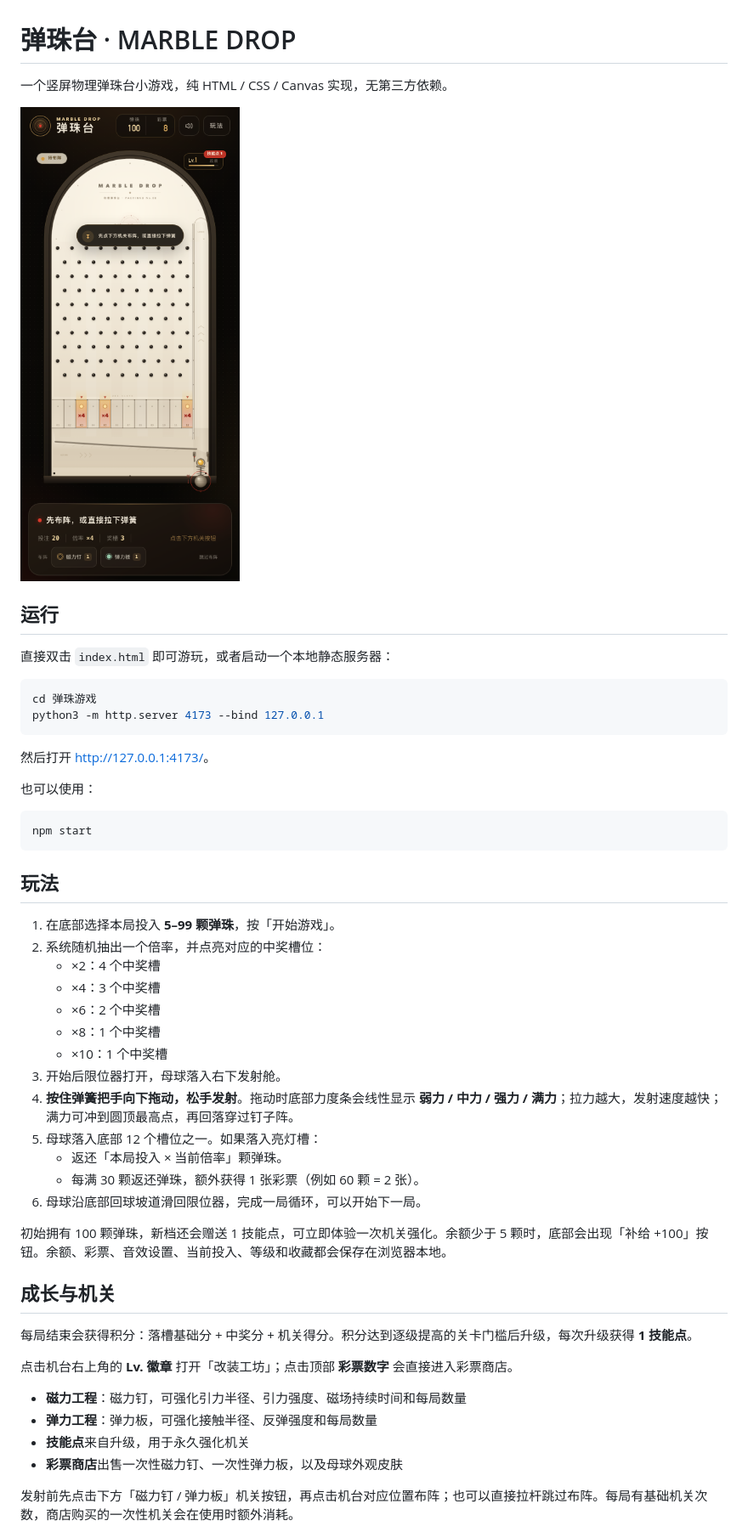
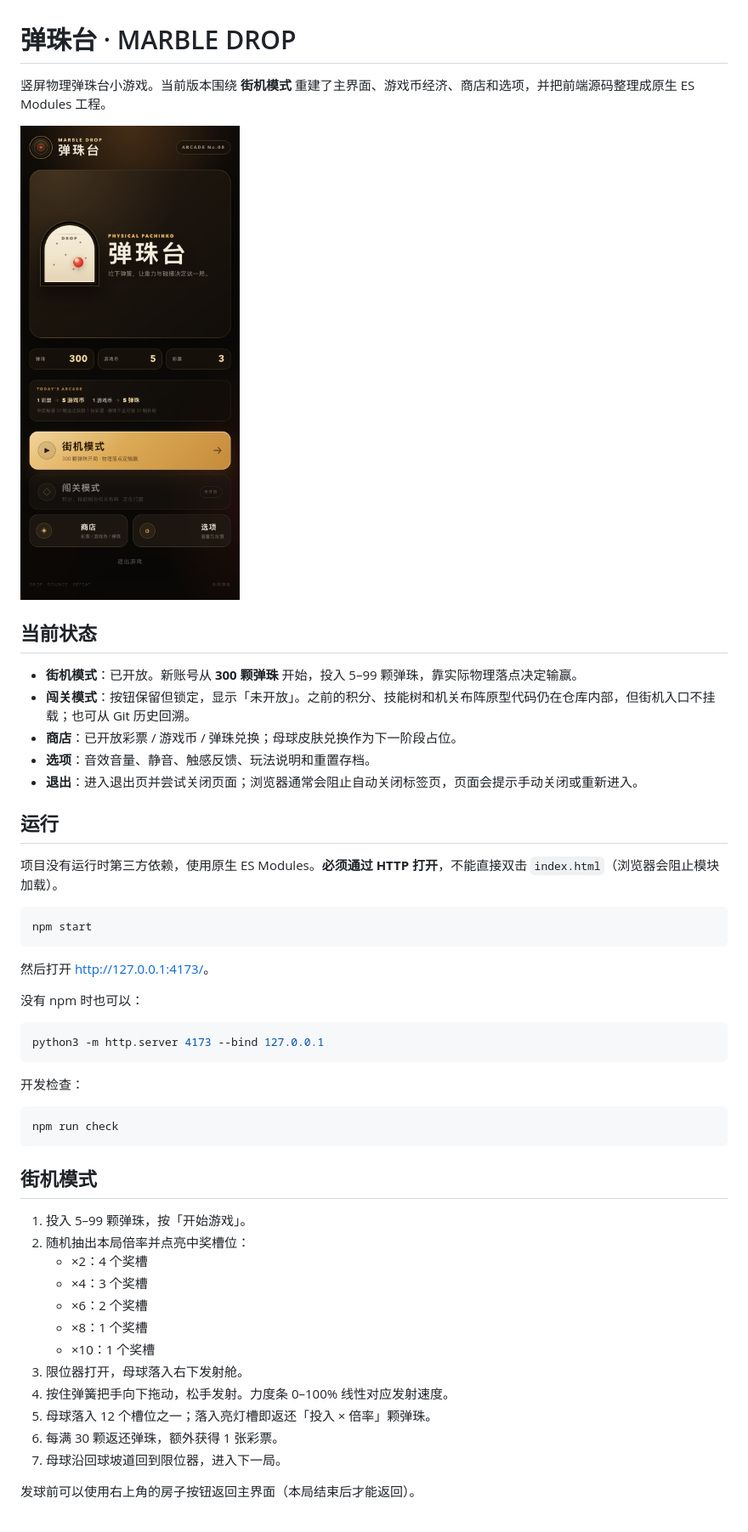
Before and after one commit to pepe-2026-coder/marble-drop, a Markdown page: README.md, the part around one of its changes. Shown at 85% size. Rendered like a GitHub page; pictures changed too: preview.png.

````diff
--- a/README.md
+++ b/README.md
@@ -1,54 +1,53 @@
 # 弹珠台 · MARBLE DROP
 
-一个竖屏物理弹珠台小游戏，纯 HTML / CSS / Canvas 实现，无第三方依赖。
+竖屏物理弹珠台小游戏。当前版本围绕 **街机模式** 重建了主界面、游戏币经济、商店和选项，并把前端源码整理成原生 ES Modules 工程。
 
-![游戏预览](./preview.png)
+![主界面](./preview.png)
+
+## 当前状态
+
+- **街机模式**：已开放。新账号从 **300 颗弹珠** 开始，投入 5–99 颗弹珠，靠实际物理落点决定输赢。
+- **闯关模式**：按钮保留但锁定，显示「未开放」。之前的积分、技能树和机关布阵原型代码仍在仓库内部，但街机入口不挂载；也可从 Git 历史回溯。
+- **商店**：已开放彩票 / 游戏币 / 弹珠兑换；母球皮肤兑换作为下一阶段占位。
+- **选项**：音效音量、静音、触感反馈、玩法说明和重置存档。
+- **退出**：进入退出页并尝试关闭页面；浏览器通常会阻止自动关闭标签页，页面会提示手动关闭或重新进入。
 
 ## 运行
 
-直接双击 `index.html` 即可游玩，或者启动一个本地静态服务器：
-
-```bash
-cd 弹珠游戏
-python3 -m http.server 4173 --bind 127.0.0.1
-```
-
-然后打开 <http://127.0.0.1:4173/>。
-
-也可以使用：
+项目没有运行时第三方依赖，使用原生 ES Modules。**必须通过 HTTP 打开**，不能直接双击 `index.html`（浏览器会阻止模块加载）。
 
 ```bash
 npm start
 ```
 
-## 玩法
+然后打开 <http://127.0.0.1:4173/>。
 
-1. 在底部选择本局投入 **5–99 颗弹珠**，按「开始游戏」。
-2. 系统随机抽出一个倍率，并点亮对应的中奖槽位：
-   - ×2：4 个中奖槽
-   - ×4：3 个中奖槽
-   - ×6：2 个中奖槽
-   - ×8：1 个中奖槽
-   - ×10：1 个中奖槽
-3. 开始后限位器打开，母球落入右下发射舱。
-4. **按住弹簧把手向下拖动，松手发射**。拖动时底部力度条会线性显示 **弱力 / 中力 / 强力 / 满力**；拉力越大，发射速度越快；满力可冲到圆顶最高点，再回落穿过钉子阵。
-5. 母球落入底部 12 个槽位之一。如果落入亮灯槽：
-   - 返还「本局投入 × 当前倍率」颗弹珠。
-   - 每满 30 颗返还弹珠，额外获得 1 张彩票（例如 60 颗 = 2 张）。
-6. 母球沿底部回球坡道滑回限位器，完成一局循环，可以开始下一局。
+没有 npm 时也可以：
 
-初始拥有 100 颗弹珠，新档还会赠送 1 技能点，可立即体验一次机关强化。余额少于 5 颗时，底部会出现「补给 +100」按钮。余额、彩票、音效设置、当前投入、等级和收藏都会保存在浏览器本地。
+```bash
+python3 -m http.server 4173 --bind 127.0.0.1
+```
 
-## 成长与机关
+开发检查：
 
-每局结束会获得积分：落槽基础分 + 中奖分 + 机关得分。积分达到逐级提高的关卡门槛后升级，每次升级获得 **1 技能点**。
+```bash
+npm run check
+```
 
-点击机台右上角的 **Lv. 徽章** 打开「改装工坊」；点击顶部 **彩票数字** 会直接进入彩票商店。
+## 街机模式
 
-- **磁力工程**：磁力钉，可强化引力半径、引力强度、磁场持续时间和每局数量
-- **弹力工程**：弹力板，可强化接触半径、反弹强度和每局数量
-- **技能点**来自升级，用于永久强化机关
-- **彩票商店**出售一次性磁力钉、一次性弹力板，以及母球外观皮肤
+1. 投入 5–99 颗弹珠，按「开始游戏」。
+2. 随机抽出本局倍率并点亮中奖槽位：
+   - ×2：4 个奖槽
+   - ×4：3 个奖槽
+   - ×6：2 个奖槽
+   - ×8：1 个奖槽
+   - ×10：1 个奖槽
+3. 限位器打开，母球落入右下发射舱。
+4. 按住弹簧把手向下拖动，松手发射。力度条 0–100% 线性对应发射速度。
+5. 母球落入 12 个槽位之一；落入亮灯槽即返还「投入 × 倍率」颗弹珠。
+6. 每满 30 颗返还弹珠，额外获得 1 张彩票。
+7. 母球沿回球坡道回到限位器，进入下一局。
 
-发射前先点击下方「磁力钉 / 弹力板」机关按钮，再点击机台对应位置布阵；也可以直接拉杆跳过布阵。每局有基础机关次数，商店购买的一次性机关会在使用时额外消耗。
+发球前可以使用右上角的房子按钮返回主界面（本局结束后才能返回）。
 
````
Also changed, not shown: other parts of README.md (+61 -57 lines), preview-game.png (added), preview-options.png (added), preview-shop.png.
